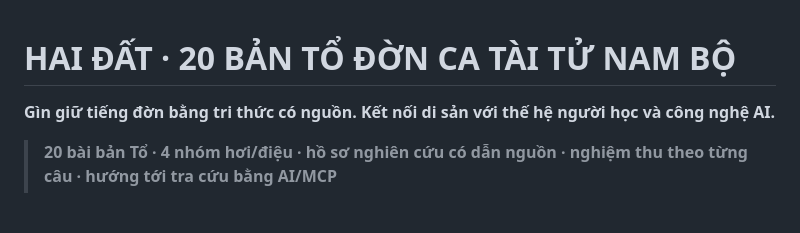
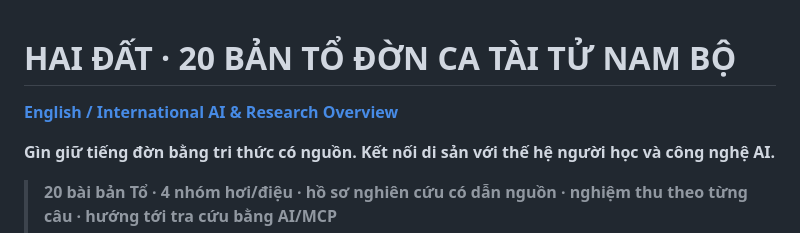
Before and after one commit to Form997/Vong-co, a Markdown page: README.md, the part around the change. Drawn GitHub-style; blank space fills up the shorter version.

Commit message:
docs(readme): link English overview for international AI and cultural research adopters

```diff
--- a/README.md
+++ b/README.md
@@ -1,4 +1,6 @@
 # HAI ĐẤT · 20 BẢN TỔ ĐỜN CA TÀI TỬ NAM BỘ
+
+[**English / International AI & Research Overview**](README.en.md)
 
 **Gìn giữ tiếng đờn bằng tri thức có nguồn. Kết nối di sản với thế hệ người học và công nghệ AI.**
 
```
